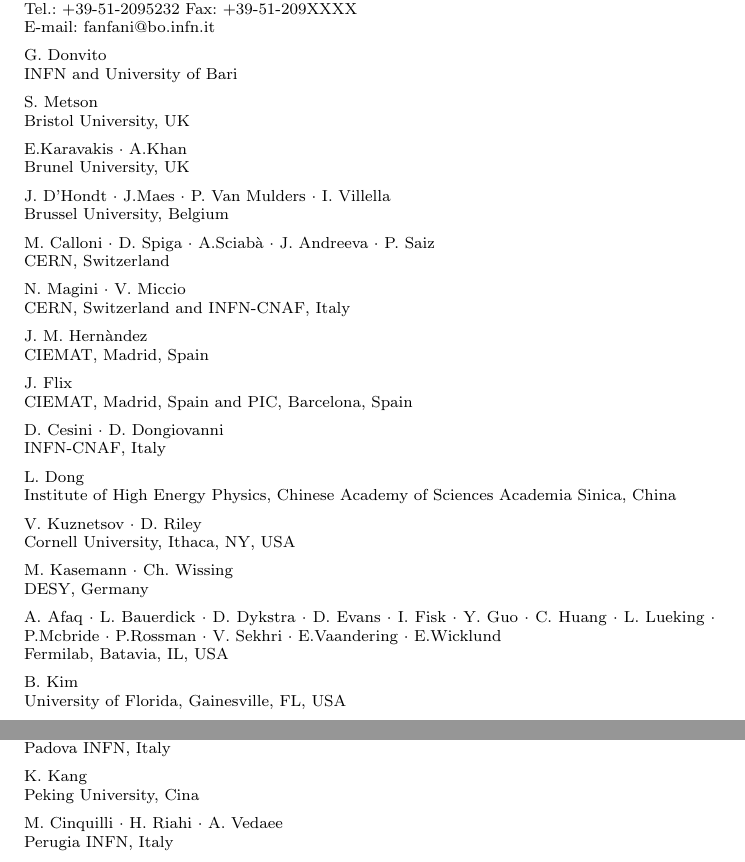
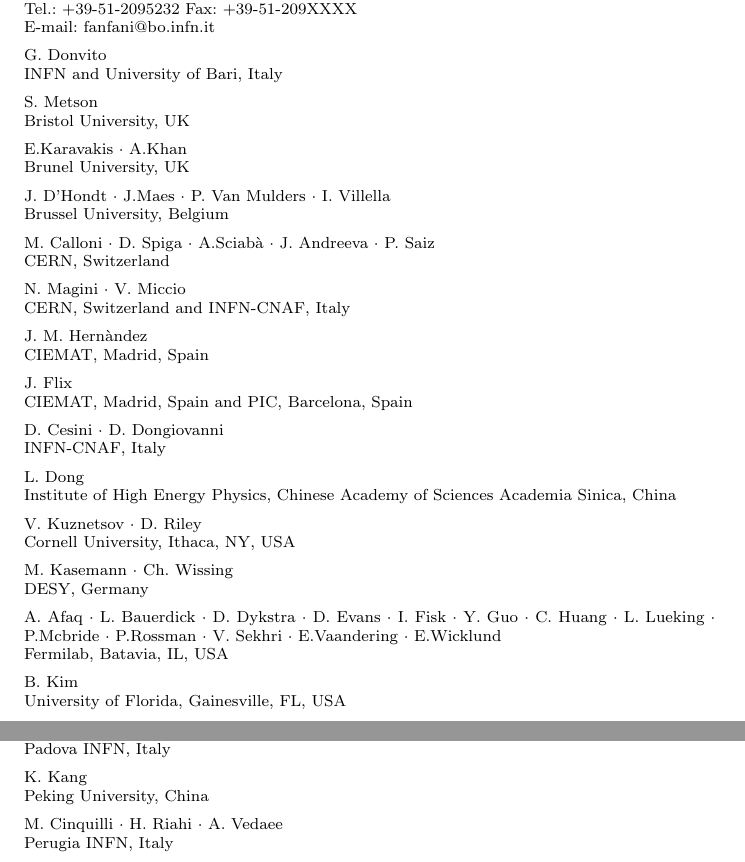
Before and after one commit to afanfani/usercode, a LaTeX paper (JOGC_CMSAnalysis/CMSAnalysis.tex): two parts of pages 1 and 2 of 20, joined at a grey line, cut so that both start at the same text. Compiled offline with pdfLaTeX.

Commit message:
*** empty log message ***

```diff
--- a/JOGC_CMSAnalysis/CMSAnalysis.tex
+++ b/JOGC_CMSAnalysis/CMSAnalysis.tex
@@ -70,7 +70,7 @@
               Tel.: +39-51-2095232 Fax: +39-51-209XXXX\\
               \email{fanfani@bo.infn.it}
            \and
-           G. Donvito \at INFN and University of Bari
+           G. Donvito \at INFN and University of Bari, Italy
            \and
            S. Metson \at Bristol University, UK
            \and
@@ -120,7 +120,7 @@
            \and
            F. Fanzago \at Padova INFN, Italy
            \and
-            K. Kang \at Peking University, Cina
+            K. Kang \at Peking University, China
            \and
            M. Cinquilli \and H. Riahi \and A. Vedaee \at Perugia INFN, Italy
            \and
```
